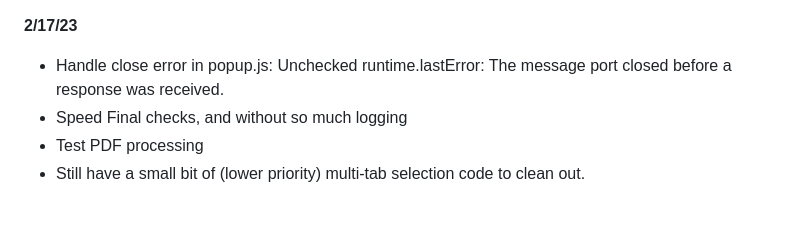
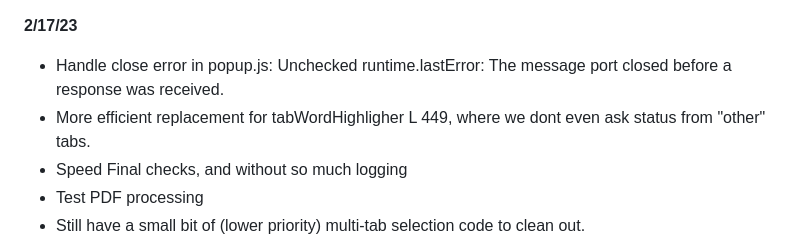
Before and after one commit to wevote/EndorsementExtension, a Markdown page: ExtensionToDo.md, the part around the change. Drawn GitHub-style; blank space fills up the shorter version.

Commit message:
7th Intermediate checkin for Manifest (API) V3 changes -- Fixed reversion, only highlight selected tab * Speed looks good * Sign in works well * Tabs and multi-pane editor look good * More testing needed * Testing of pdf needed * Would be nice to have a more efficient fix for only highlighting the selected tab, where there is no communication with the "other" tabs.

```diff
--- a/ExtensionToDo.md
+++ b/ExtensionToDo.md
@@ -1,5 +1,6 @@
 **2/17/23**
 * Handle close error in popup.js: Unchecked runtime.lastError: The message port closed before a response was received.
+* More efficient replacement for tabWordHighligher L 449, where we dont even ask status from "other" tabs.
 * Speed Final checks, and without so much logging
 * Test PDF processing
 * Still have a small bit of (lower priority) multi-tab selection code to clean out.
```
